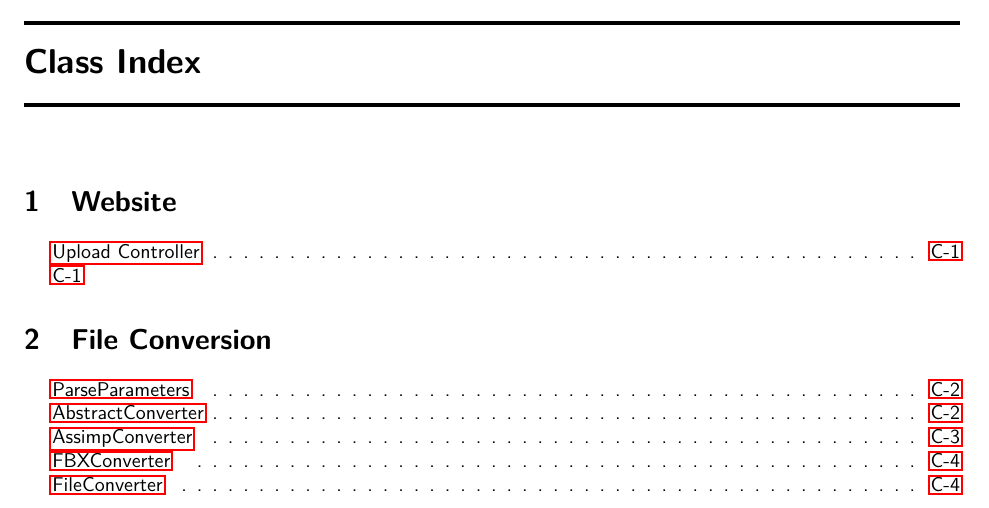
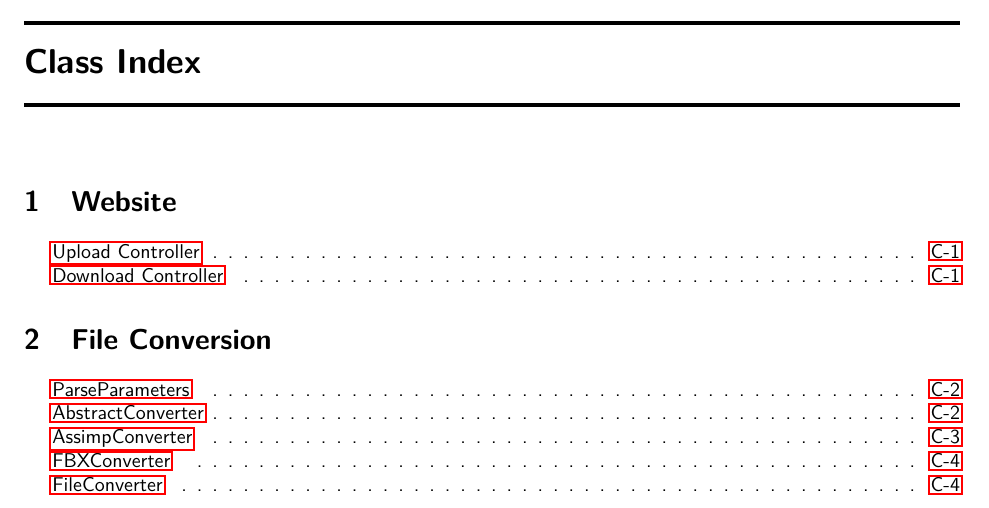
Before and after one commit to SDSMT-CSC/AugmentedEducation, a LaTeX book (DesignTemplate/DesignDocument.tex, which reads DesignTemplate/ClassDocumentation/Website/WebsiteIndex.tex): part of page 73 of 128, cut so that both start at the same text. Compiled offline with pdfLaTeX.

Commit message:
Fixing the Website class documentation index.

```diff
--- a/DesignTemplate/ClassDocumentation/Website/WebsiteIndex.tex
+++ b/DesignTemplate/ClassDocumentation/Website/WebsiteIndex.tex
@@ -2,4 +2,7 @@
 \item \contentsline{section}
 {\hyperlink{website_UploadController}{Upload Controller} }
 {\pageref{website_UploadController}}{}
+
+\item \contentsline{section}
+{\hyperlink{website_DownloadController}{Download Controller} }
 {\pageref{website_DownloadController}}{}
```
